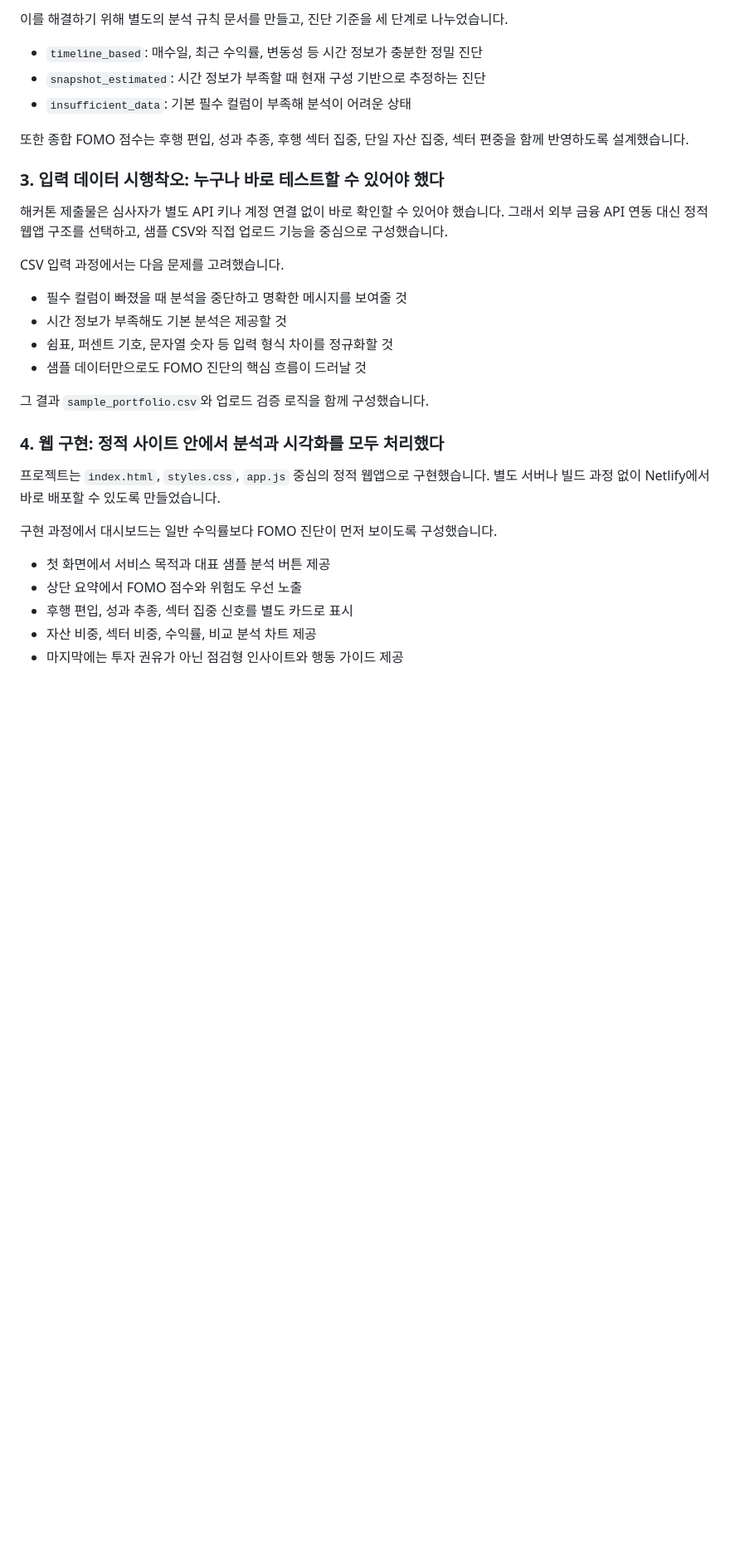
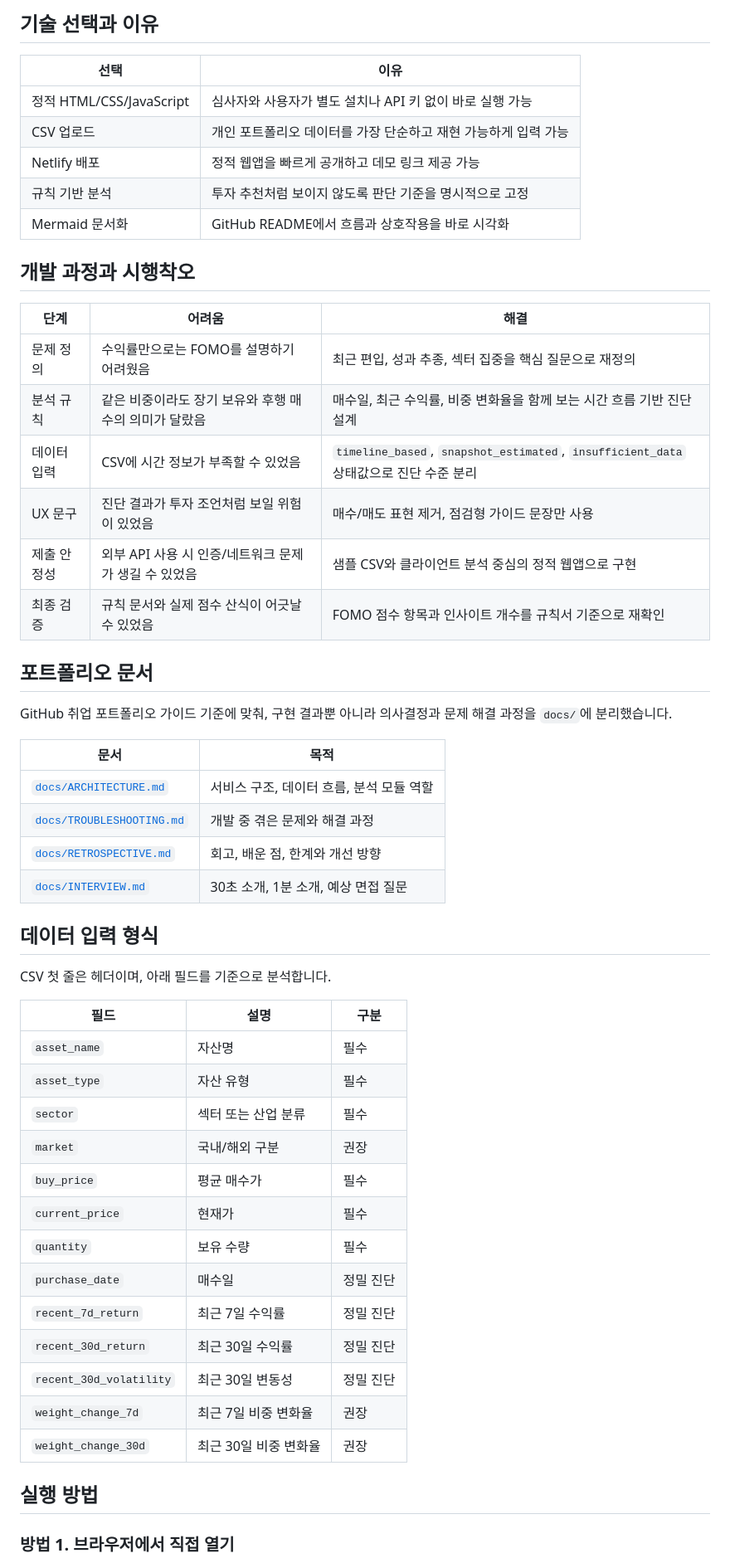
Before and after one commit to HCG0313/fomo-guard, a Markdown page: README.md, the part around one of its changes. Shown at 83% size. Drawn GitHub-style; blank space fills up the shorter version.

```diff
--- a/README.md
+++ b/README.md
@@ -41,34 +101,57 @@ FOMO Guard는 특정 종목을 추천하는 서비스가 아니라, 사용자가
 
-이를 해결하기 위해 별도의 분석 규칙 문서를 만들고, 진단 기준을 세 단계로 나누었습니다.
+## 기술 선택과 이유
 
-- `timeline_based`: 매수일, 최근 수익률, 변동성 등 시간 정보가 충분한 정밀 진단
-- `snapshot_estimated`: 시간 정보가 부족할 때 현재 구성 기반으로 추정하는 진단
-- `insufficient_data`: 기본 필수 컬럼이 부족해 분석이 어려운 상태
+| 선택 | 이유 |
+| --- | --- |
+| 정적 HTML/CSS/JavaScript | 심사자와 사용자가 별도 설치나 API 키 없이 바로 실행 가능 |
+| CSV 업로드 | 개인 포트폴리오 데이터를 가장 단순하고 재현 가능하게 입력 가능 |
+| Netlify 배포 | 정적 웹앱을 빠르게 공개하고 데모 링크 제공 가능 |
+| 규칙 기반 분석 | 투자 추천처럼 보이지 않도록 판단 기준을 명시적으로 고정 |
+| Mermaid 문서화 | GitHub README에서 흐름과 상호작용을 바로 시각화 |
 
-또한 종합 FOMO 점수는 후행 편입, 성과 추종, 후행 섹터 집중, 단일 자산 집중, 섹터 편중을 함께 반영하도록 설계했습니다.
+## 개발 과정과 시행착오
 
-### 3. 입력 데이터 시행착오: 누구나 바로 테스트할 수 있어야 했다
+| 단계 | 어려움 | 해결 |
+| --- | --- | --- |
+| 문제 정의 | 수익률만으로는 FOMO를 설명하기 어려웠음 | 최근 편입, 성과 추종, 섹터 집중을 핵심 질문으로 재정의 |
+| 분석 규칙 | 같은 비중이라도 장기 보유와 후행 매수의 의미가 달랐음 | 매수일, 최근 수익률, 비중 변화율을 함께 보는 시간 흐름 기반 진단 설계 |
+| 데이터 입력 | CSV에 시간 정보가 부족할 수 있었음 | `timeline_based`, `snapshot_estimated`, `insufficient_data` 상태값으로 진단 수준 분리 |
+| UX 문구 | 진단 결과가 투자 조언처럼 보일 위험이 있었음 | 매수/매도 표현 제거, 점검형 가이드 문장만 사용 |
+| 제출 안정성 | 외부 API 사용 시 인증/네트워크 문제가 생길 수 있었음 | 샘플 CSV와 클라이언트 분석 중심의 정적 웹앱으로 구현 |
+| 최종 검증 | 규칙 문서와 실제 점수 산식이 어긋날 수 있었음 | FOMO 점수 항목과 인사이트 개수를 규칙서 기준으로 재확인 |
 
-해커톤 제출물은 심사자가 별도 API 키나 계정 연결 없이 바로 확인할 수 있어야 했습니다. 그래서 외부 금융 API 연동 대신 정적 웹앱 구조를 선택하고, 샘플 CSV와 직접 업로드 기능을 중심으로 구성했습니다.
+## 포트폴리오 문서
 
-CSV 입력 과정에서는 다음 문제를 고려했습니다.
+GitHub 취업 포트폴리오 가이드 기준에 맞춰, 구현 결과뿐 아니라 의사결정과 문제 해결 과정을 `docs/`에 분리했습니다.
 
-- 필수 컬럼이 빠졌을 때 분석을 중단하고 명확한 메시지를 보여줄 것
-- 시간 정보가 부족해도 기본 분석은 제공할 것
-- 쉼표, 퍼센트 기호, 문자열 숫자 등 입력 형식 차이를 정규화할 것
-- 샘플 데이터만으로도 FOMO 진단의 핵심 흐름이 드러날 것
+| 문서 | 목적 |
+| --- | --- |
+| [`docs/ARCHITECTURE.md`](./docs/ARCHITECTURE.md) | 서비스 구조, 데이터 흐름, 분석 모듈 역할 |
+| [`docs/TROUBLESHOOTING.md`](./docs/TROUBLESHOOTING.md) | 개발 중 겪은 문제와 해결 과정 |
+| [`docs/RETROSPECTIVE.md`](./docs/RETROSPECTIVE.md) | 회고, 배운 점, 한계와 개선 방향 |
+| [`docs/INTERVIEW.md`](./docs/INTERVIEW.md) | 30초 소개, 1분 소개, 예상 면접 질문 |
 
-그 결과 `sample_portfolio.csv`와 업로드 검증 로직을 함께 구성했습니다.
+## 데이터 입력 형식
 
-### 4. 웹 구현: 정적 사이트 안에서 분석과 시각화를 모두 처리했다
+CSV 첫 줄은 헤더이며, 아래 필드를 기준으로 분석합니다.
 
-프로젝트는 `index.html`, `styles.css`, `app.js` 중심의 정적 웹앱으로 구현했습니다. 별도 서버나 빌드 과정 없이 Netlify에서 바로 배포할 수 있도록 만들었습니다.
+| 필드 | 설명 | 구분 |
+| --- | --- | --- |
+| `asset_name` | 자산명 | 필수 |
+| `asset_type` | 자산 유형 | 필수 |
+| `sector` | 섹터 또는 산업 분류 | 필수 |
+| `market` | 국내/해외 구분 | 권장 |
+| `buy_price` | 평균 매수가 | 필수 |
+| `current_price` | 현재가 | 필수 |
+| `quantity` | 보유 수량 | 필수 |
+| `purchase_date` | 매수일 | 정밀 진단 |
+| `recent_7d_return` | 최근 7일 수익률 | 정밀 진단 |
+| `recent_30d_return` | 최근 30일 수익률 | 정밀 진단 |
+| `recent_30d_volatility` | 최근 30일 변동성 | 정밀 진단 |
+| `weight_change_7d` | 최근 7일 비중 변화율 | 권장 |
+| `weight_change_30d` | 최근 30일 비중 변화율 | 권장 |
 
-구현 과정에서 대시보드는 일반 수익률보다 FOMO 진단이 먼저 보이도록 구성했습니다.
+## 실행 방법
 
-- 첫 화면에서 서비스 목적과 대표 샘플 분석 버튼 제공
-- 상단 요약에서 FOMO 점수와 위험도 우선 노출
-- 후행 편입, 성과 추종, 섹터 집중 신호를 별도 카드로 표시
-- 자산 비중, 섹터 비중, 수익률, 비교 분석 차트 제공
-- 마지막에는 투자 권유가 아닌 점검형 인사이트와 행동 가이드 제공
+### 방법 1. 브라우저에서 직접 열기
 
```
Also changed, not shown: other parts of README.md (+115 -141 lines).
